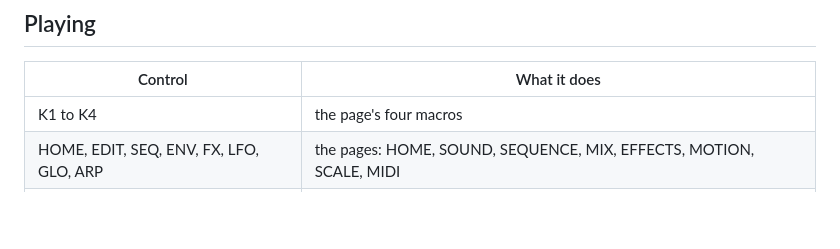
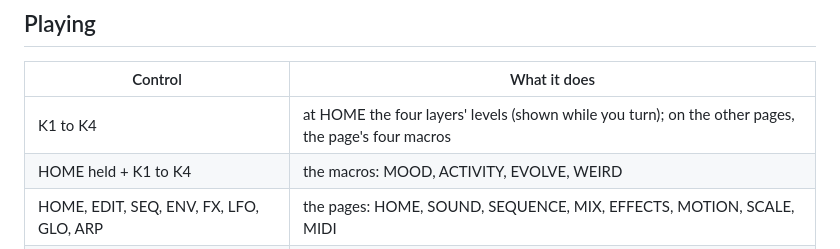
Before and after one commit to TheGrizard/After-Images, a Markdown page: app/site/landing.md, the part around the change. Drawn GitHub-style; blank space fills up the shorter version.

```diff
--- a/app/site/landing.md
+++ b/app/site/landing.md
@@ -20,7 +20,8 @@ installer: `python3 tools/fm1_install.py {{PKG}}`.
 
 | Control | What it does |
 |---|---|
-| K1 to K4 | the page's four macros |
+| K1 to K4 | at HOME the four layers' levels (shown while you turn); on the other pages, the page's four macros |
+| HOME held + K1 to K4 | the macros: MOOD, ACTIVITY, EVOLVE, WEIRD |
 | HOME, EDIT, SEQ, ENV, FX, LFO, GLO, ARP | the pages: HOME, SOUND, SEQUENCE, MIX, EFFECTS, MOTION, SCALE, MIDI |
 | SELECT, or tap SEL | the layer the SOUND, SEQUENCE and MIX pages and the keys play; PRESET its engine |
 | REC | a new piece; held, a new key, scale and tempo too; SEL held + REC, the chosen layer anew |
```
Also changed, not shown: README.md (+3 -3 lines), docs/screen.png, 3 other files.
